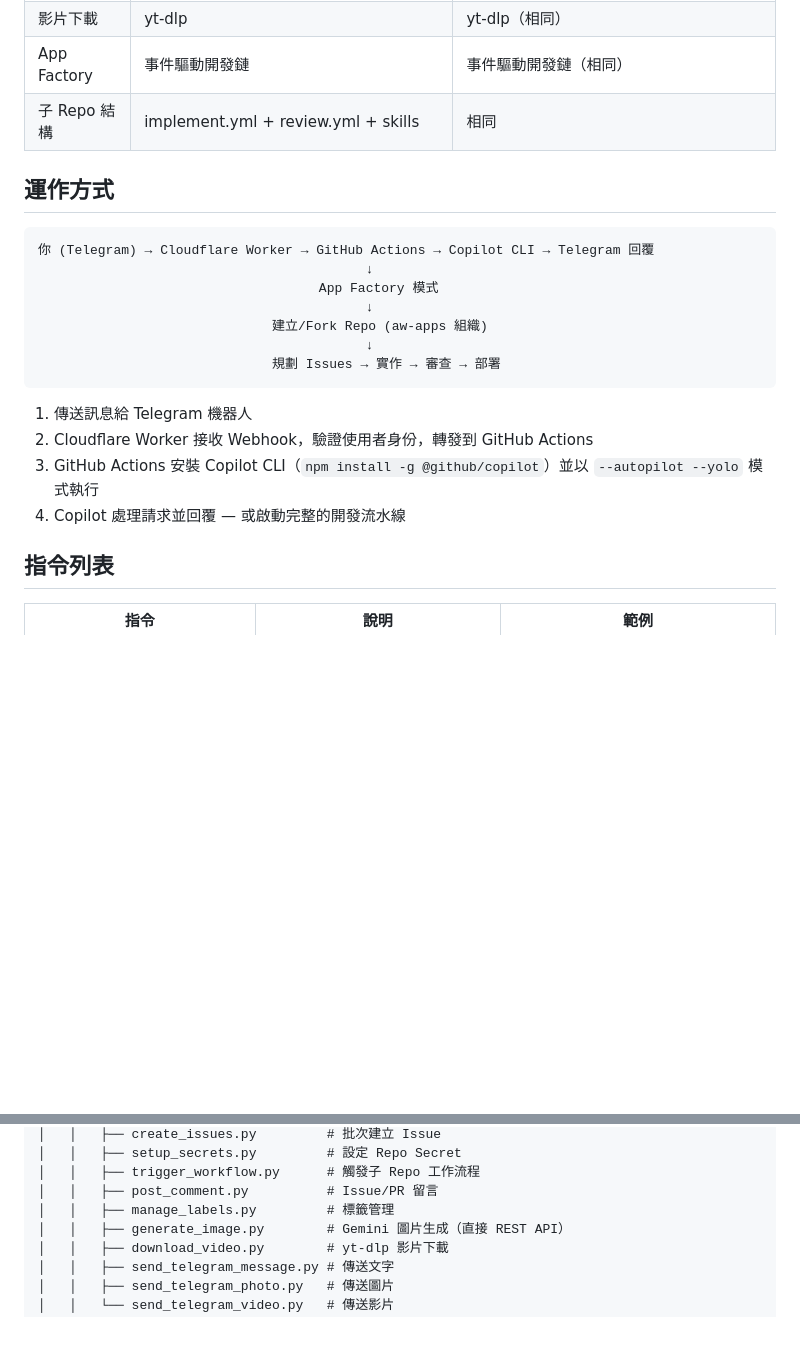
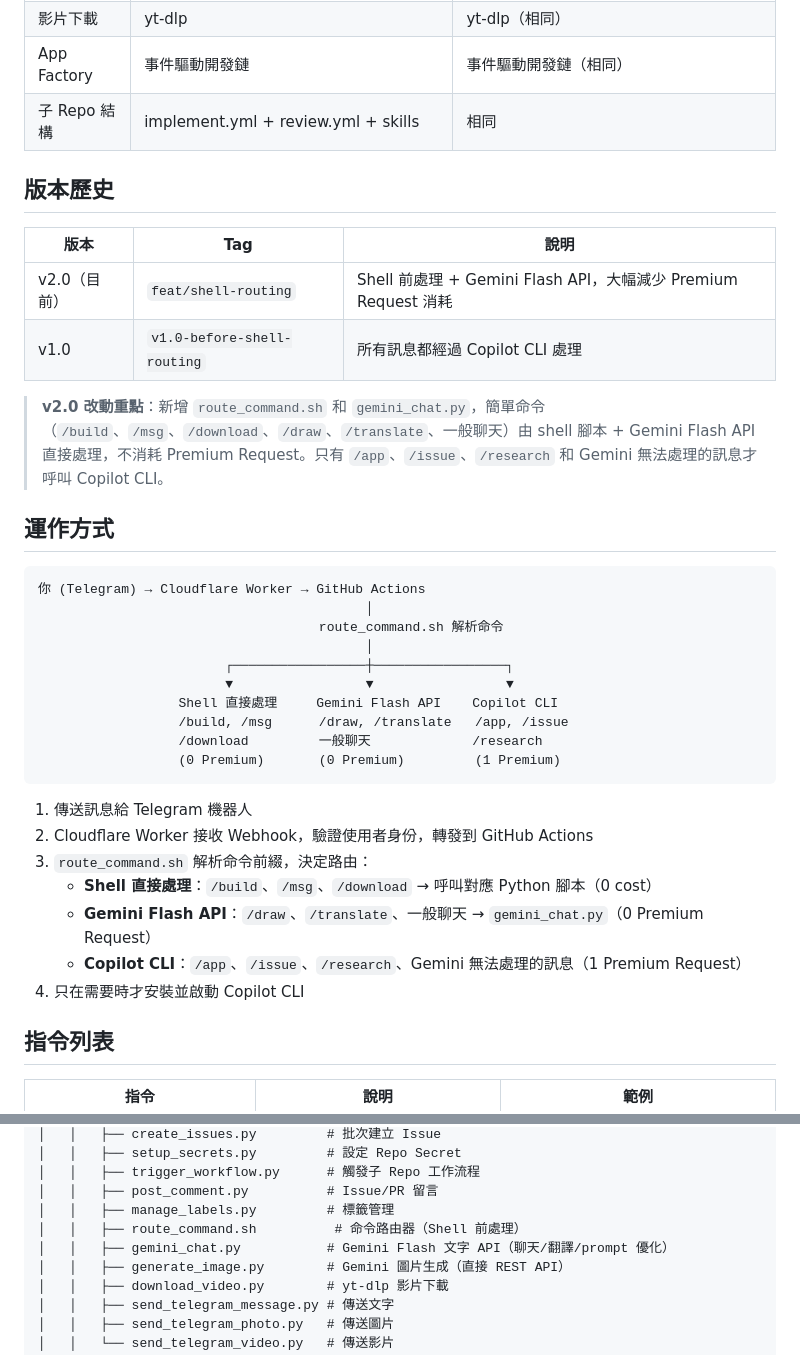
Before and after one commit to yazelin/telegram-copilot-bot, a Markdown page: README.md, 2 parts joined by grey strips. Drawn GitHub-style; blank space fills up the shorter version.

Commit message:
Update README: add version history and shell routing architecture
Co-Authored-By: Claude Opus 4.6 <noreply@anthropic.com>

````diff
--- a/README.md
+++ b/README.md
@@ -20,22 +20,37 @@
 | 子 Repo 結構 | implement.yml + review.yml + skills | 相同 |
 
 
+## 版本歷史
+
+| 版本 | Tag | 說明 |
+|------|-----|------|
+| v2.0（目前） | `feat/shell-routing` | Shell 前處理 + Gemini Flash API，大幅減少 Premium Request 消耗 |
+| v1.0 | `v1.0-before-shell-routing` | 所有訊息都經過 Copilot CLI 處理 |
+
+> **v2.0 改動重點**：新增 `route_command.sh` 和 `gemini_chat.py`，簡單命令（`/build`、`/msg`、`/download`、`/draw`、`/translate`、一般聊天）由 shell 腳本 + Gemini Flash API 直接處理，不消耗 Premium Request。只有 `/app`、`/issue`、`/research` 和 Gemini 無法處理的訊息才呼叫 Copilot CLI。
+
 ## 運作方式
 
 ```
-你 (Telegram) → Cloudflare Worker → GitHub Actions → Copilot CLI → Telegram 回覆
-                                          ↓
-                                    App Factory 模式
-                                          ↓
-                              建立/Fork Repo (aw-apps 組織)
-                                          ↓
-                              規劃 Issues → 實作 → 審查 → 部署
+你 (Telegram) → Cloudflare Worker → GitHub Actions
+                                          │
+                                    route_command.sh 解析命令
+                                          │
+                        ┌─────────────────┼─────────────────┐
+                        ▼                 ▼                 ▼
+                  Shell 直接處理     Gemini Flash API    Copilot CLI
+                  /build, /msg      /draw, /translate   /app, /issue
+                  /download         一般聊天             /research
+                  (0 Premium)       (0 Premium)         (1 Premium)
 ```
 
 1. 傳送訊息給 Telegram 機器人
 2. Cloudflare Worker 接收 Webhook，驗證使用者身份，轉發到 GitHub Actions
-3. GitHub Actions 安裝 Copilot CLI（`npm install -g @github/copilot`）並以 `--autopilot --yolo` 模式執行
-4. Copilot 處理請求並回覆 — 或啟動完整的開發流水線
+3. `route_command.sh` 解析命令前綴，決定路由：
+   - **Shell 直接處理**：`/build`、`/msg`、`/download` → 呼叫對應 Python 腳本（0 cost）
+   - **Gemini Flash API**：`/draw`、`/translate`、一般聊天 → `gemini_chat.py`（0 Premium Request）
+   - **Copilot CLI**：`/app`、`/issue`、`/research`、Gemini 無法處理的訊息（1 Premium Request）
+4. 只在需要時才安裝並啟動 Copilot CLI
 
 ## 指令列表
 
@@ -197,6 +212,8 @@ telegram-copilot-bot/
 │   │   ├── trigger_workflow.py      # 觸發子 Repo 工作流程
 │   │   ├── post_comment.py          # Issue/PR 留言
 │   │   ├── manage_labels.py         # 標籤管理
+│   │   ├── route_command.sh          # 命令路由器（Shell 前處理）
+│   │   ├── gemini_chat.py           # Gemini Flash 文字 API（聊天/翻譯/prompt 優化）
 │   │   ├── generate_image.py        # Gemini 圖片生成（直接 REST API）
 │   │   ├── download_video.py        # yt-dlp 影片下載
 │   │   ├── send_telegram_message.py # 傳送文字
````
